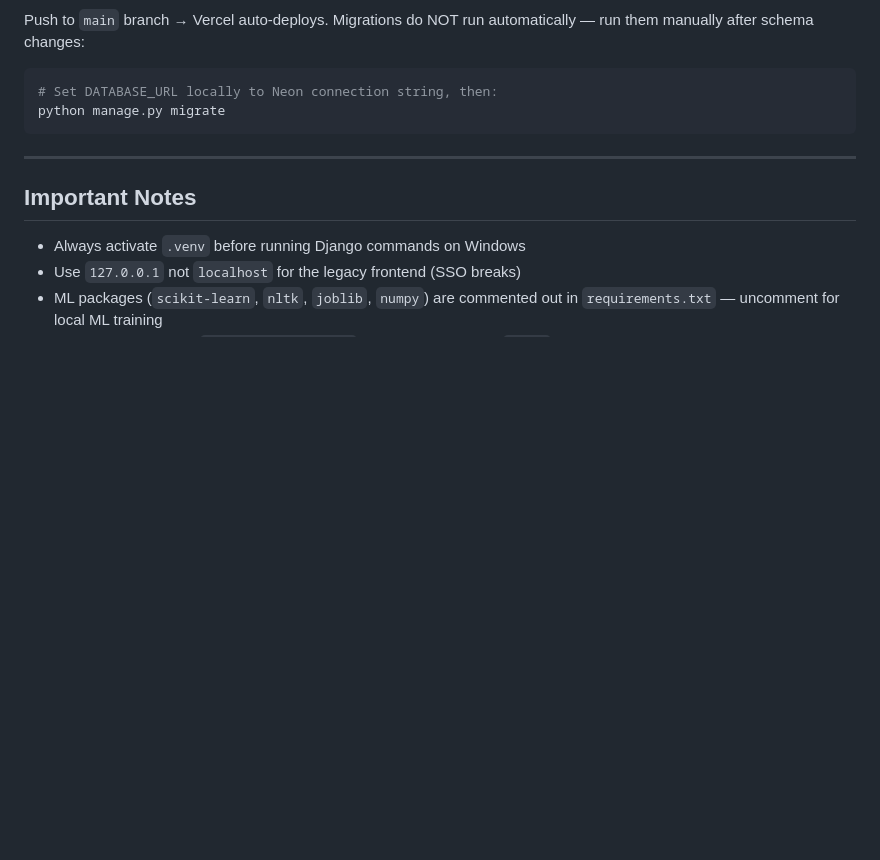
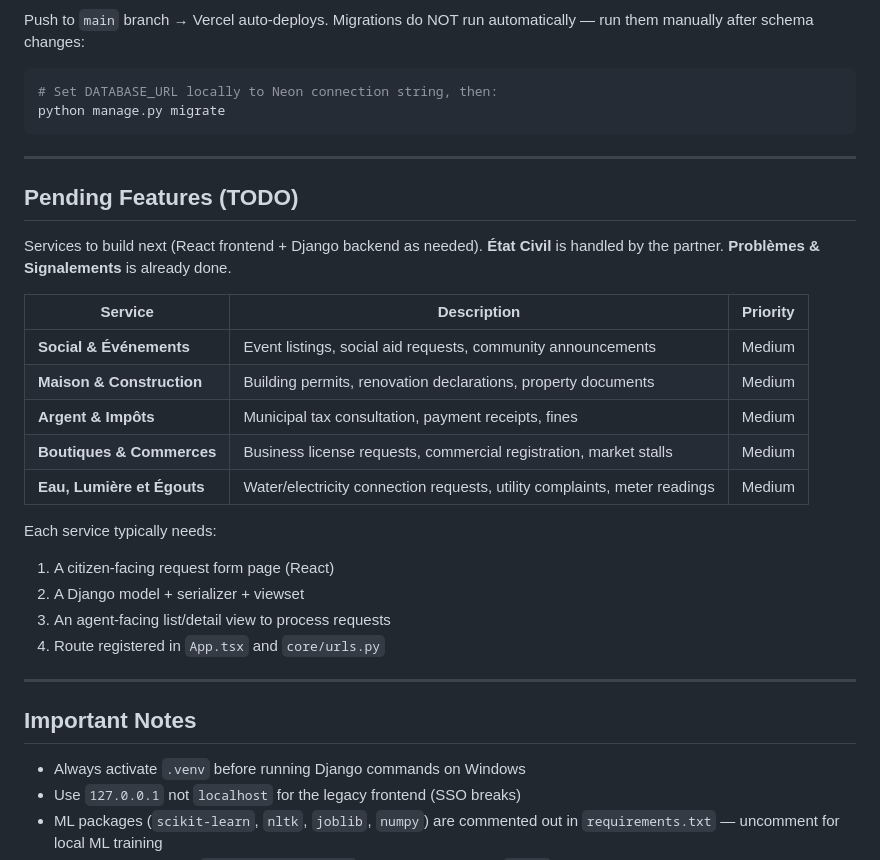
Before and after one commit to ahmedhajjem01/kelibia_smart_city, a Markdown page: CLAUDE.md, the part around the change. Rendered like a GitHub page; blank space fills up the shorter version.

Commit message:
Add pending services TODO to CLAUDE.md

```diff
--- a/CLAUDE.md
+++ b/CLAUDE.md
@@ -259,6 +259,27 @@ python manage.py migrate
 
 ---
 
+## Pending Features (TODO)
+
+Services to build next (React frontend + Django backend as needed).
+**État Civil** is handled by the partner. **Problèmes & Signalements** is already done.
+
+| Service | Description | Priority |
+|---|---|---|
+| **Social & Événements** | Event listings, social aid requests, community announcements | Medium |
+| **Maison & Construction** | Building permits, renovation declarations, property documents | Medium |
+| **Argent & Impôts** | Municipal tax consultation, payment receipts, fines | Medium |
+| **Boutiques & Commerces** | Business license requests, commercial registration, market stalls | Medium |
+| **Eau, Lumière et Égouts** | Water/electricity connection requests, utility complaints, meter readings | Medium |
+
+Each service typically needs:
+1. A citizen-facing request form page (React)
+2. A Django model + serializer + viewset
+3. An agent-facing list/detail view to process requests
+4. Route registered in `App.tsx` and `core/urls.py`
+
+---
+
 ## Important Notes
 
 - Always activate `.venv` before running Django commands on Windows
```
